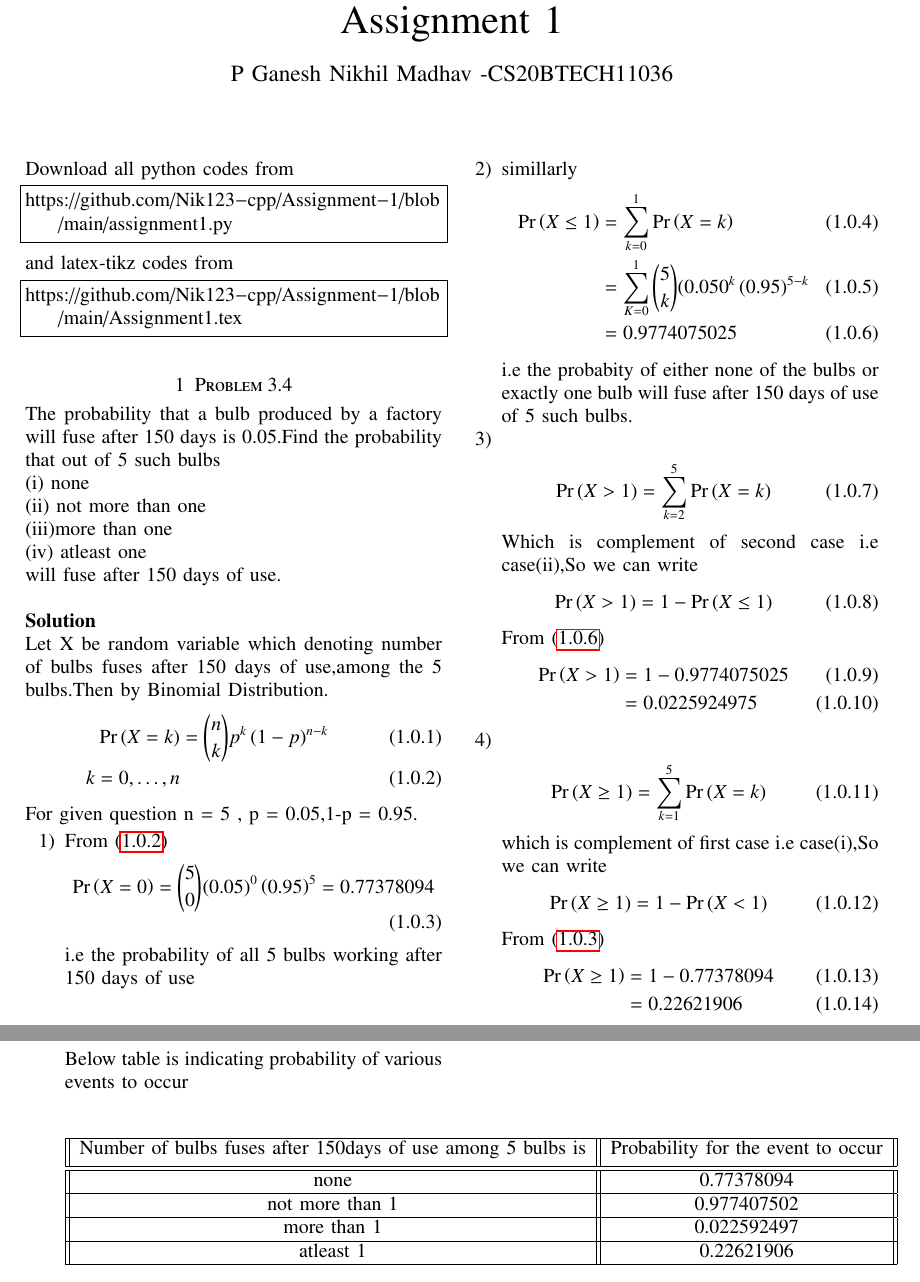
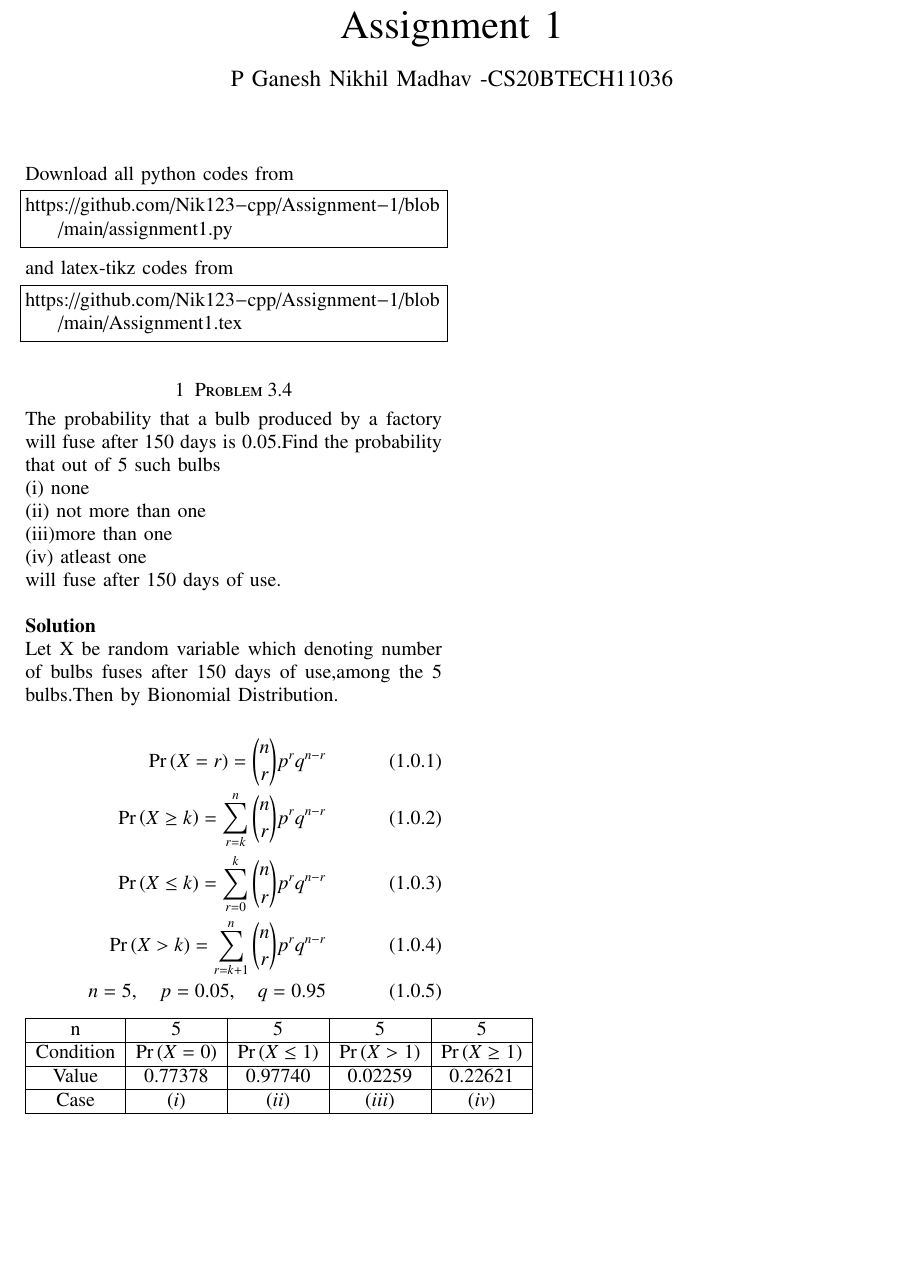
Before and after one commit to Nik123-cpp/Assignment-1, a LaTeX problem sheet (Assignment1.tex): two parts of pages 1 and 2 of 2 before the commit and part of the page after it, the two joined at a grey line, cut so that both start at the same text, the shorter picture padded with empty space. Compiled offline with pdfLaTeX.

Commit message:
Update Assignment1.tex

```diff
--- a/Assignment1.tex
+++ b/Assignment1.tex
@@ -142,76 +142,24 @@ https://github.com/Nik123-cpp/Assignment-1/blob/main/Assignment1.tex
 \section{Problem 3.4}
 The probability that a bulb produced by a factory will fuse after 150 days is 0.05.Find the probability that out of 5 such bulbs\\ (i) none \\(ii) not more than one\\(iii)more than one\\(iv) atleast one\\ will fuse after 150 days of use.\\\\
 \textbf{Solution}\\
-Let X be random variable which denoting number of bulbs fuses after 150 days of use,among the 5 bulbs.Then by Binomial Distribution.
+Let X be random variable which denoting number of bulbs fuses after 150 days of use,among the 5 bulbs.Then by Bionomial Distribution.
+
 \begin{align}
-    \pr{X=k}&=\binom{n}{k} p^k\brak{1-p}^{n-k}
-    \\
-    k=0,\dots,n
-    \label{eq:exam41_1}
+    \pr{X = r} = {n \choose r} p^r q^{n-r}\\
+    \pr{X \geq k} = \sum_{r = k}^n {n \choose r}p^r q^{n-r}\\
+    \pr{X \leq k} = \sum_{r = 0}^k {n \choose r}p^r q^{n-r}\\
+    \pr{X>k} = \sum_{r=k+1}^{n}{n\choose r}p^r q^{n-r}\\
+    n = 5,\quad p = 0.05,\quad q = 0.95
 \end{align}
-For given question n = 5 , p = 0.05,1-p = 0.95.
-\begin{enumerate}
-\item From \eqref{eq:exam41_1}
-\begin{align}
-    \pr{X=0}&=\binom{5}{0}(0.05)^0\brak{0.95}^{5}
-    =0.77378094
-    \label{eq:exam41_2}
-\end{align}
-i.e the probability of all 5 bulbs working after 150 days of use
-\item simillarly
-\begin{align}
-    \pr{X\leq1}&=\sum_{k=0}^{1}\pr{X=k}
-    \\
-    &=\sum_{K=0}^{1}\binom{5}{k} (0.050^k\brak{0.95}^{5-k}
-    \\
-    &=0.9774075025
-    \label{eq:exam41_3}
-\end{align}
-i.e the probabity of either none of the bulbs or exactly one bulb will fuse after 150 days of use of 5 such bulbs.
-\item
-\begin{align}
-    \pr{X>1}&=\sum_{k=2}^{5}\pr{X=k}
-\end{align}
-Which is complement of second case i.e case(ii),So we can write
-\begin{align}
-    \pr{X>1}&= 1-\pr{X\leq1}
-\end{align}
-From \eqref{eq:exam41_3}
-\begin{align}
-    \pr{X>1}&= 1-0.9774075025
-    \\
-    &=0.0225924975
-\end{align}
-\item
-\begin{align}
-    \pr{X\geq1}=\sum_{k=1}^{5}\pr{X=k}
-\end{align}
-which is complement of first case i.e case(i),So we can write
-\begin{align}
-    \pr{X\geq1}&= 1-\pr{X<1}
-\end{align}
-From \eqref{eq:exam41_2}
-\begin{align}
-    \pr{X\geq1}&= 1-0.77378094
-    \\
-    &=0.22621906
-\end{align}
-\newpage Below  table is indicating probability of various events to occur\\
-\begin{center}
- \begin{tabular}{||c|| c ||}
- \hline
- Number of bulbs fuses after 150days of use among 5 bulbs
- is & Probability for the event to occur\\ [0.5ex]
- \hline\hline
- none &  0.77378094\\
- \hline
- not more than 1 & 0.977407502 \\
- \hline
- more than 1 & 0.022592497 \\
- \hline
- atleast 1 & 0.22621906 \\
- \hline
+\begin{tabular}{|c|c|c|c|c|}
+    \hline
+    n &  5 & 5 & 5& 5\\
+    \hline
+    Condition & \pr{X = 0} & \pr{X\leq1} & \pr{X > 1} & \pr{X \geq1}\\
+    \hline
+    Value & 0.77378 & 0.97740 & 0.02259 & 0.22621\\
+    \hline
+    Case & $(i)$ & $(ii)$ & $(iii)$ & $(iv)$\\
+    \hline
 \end{tabular}
-\end{center}
-\end{enumerate}
 \end{document}
```
